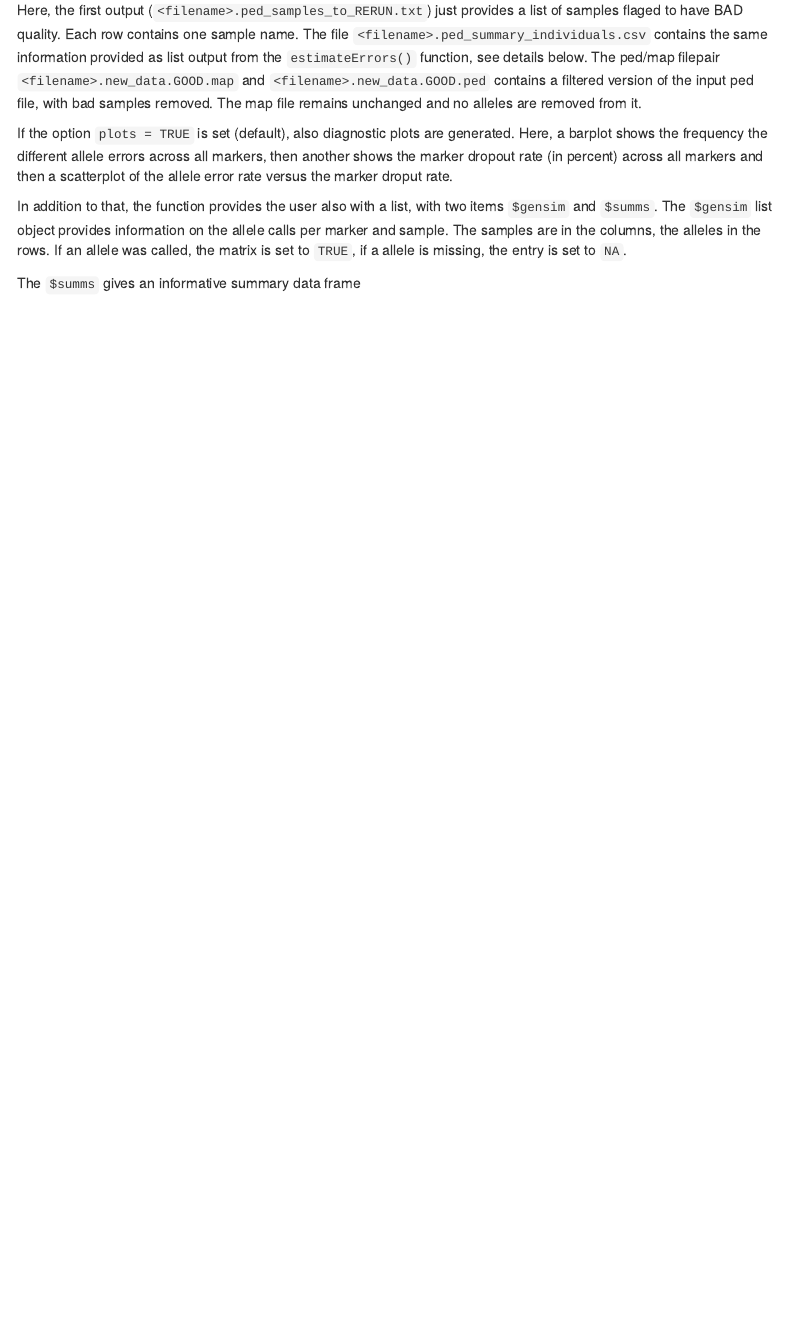
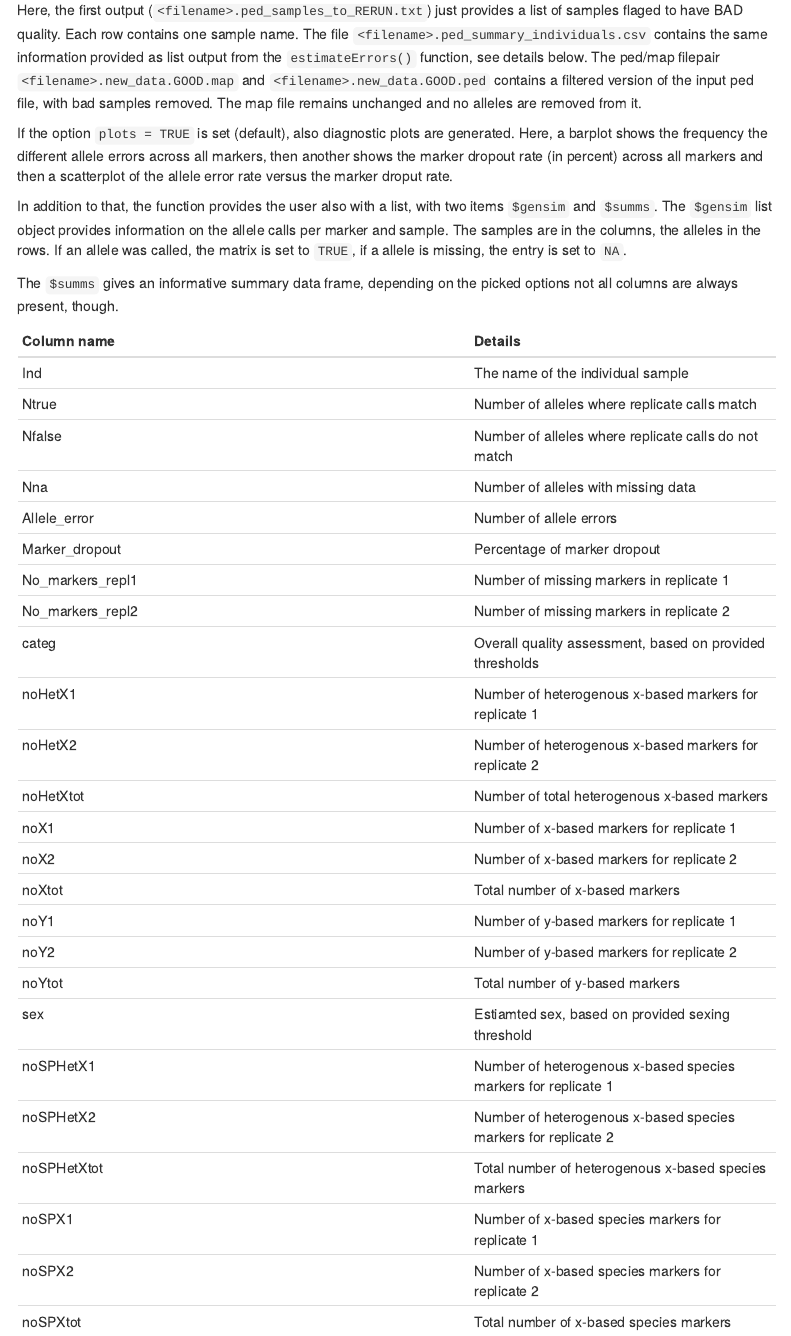
Before and after one commit to fischuu/Fluidigm, an R Markdown document (vignettes/Vignette.Rmd): the page in a window 1100 px wide, from 3780 px down. Rendered offline with R 4.5, knitr and Pandoc, with nearby package versions; menus at the side of the page are left out.

Commit message:
More details to estiamteErrors vignette

```diff
--- a/vignettes/Vignette.Rmd
+++ b/vignettes/Vignette.Rmd
@@ -202,4 +202,32 @@ In addition to that, the function provides the user also with a list, with two i
 per marker and sample. The samples are in the columns, the alleles in the rows. If an allele was called, the matrix is set to `TRUE`, if a allele is missing, the entry is set
 to `NA`.
 
-The `$summs` gives an informative summary data frame
+The `$summs` gives an informative summary data frame, depending on the picked options not all columns are always present, though.
+
+| Column name | Details |
+|:------------|:--------|
+| Ind | The name of the individual sample |
+| Ntrue | Number of alleles where replicate calls match |
+| Nfalse | Number of alleles where replicate calls do not match |
+| Nna | Number of alleles with missing data |
+| Allele_error | Number of allele errors |
+| Marker_dropout | Percentage of marker dropout |
+| No_markers_repl1 | Number of missing markers in replicate 1 |
+| No_markers_repl2 | Number of missing markers in replicate 2 |
+| categ | Overall quality assessment, based on provided thresholds |
+| noHetX1 | Number of heterogenous x-based markers for replicate 1 |
+| noHetX2 | Number of heterogenous x-based markers for replicate 2 |
+| noHetXtot | Number of total heterogenous x-based markers |
+| noX1 | Number of x-based markers for replicate 1 |
+| noX2 | Number of x-based markers for replicate 2 |
+| noXtot | Total number of x-based markers |
+| noY1 | Number of y-based markers for replicate 1 |
+| noY2 | Number of y-based markers for replicate 2 |
+| noYtot | Total number of y-based markers |
+| sex | Estiamted sex, based on provided sexing threshold |
+| noSPHetX1 | Number of heterogenous x-based species markers for replicate 1 |
+| noSPHetX2 | Number of heterogenous x-based species markers for replicate 2 |
+| noSPHetXtot | Total number of heterogenous x-based species markers|
+| noSPX1 | Number of x-based species markers for replicate 1 |
+| noSPX2 | Number of x-based species markers for replicate 2 |
+| noSPXtot | Total number of x-based species markers |
```
